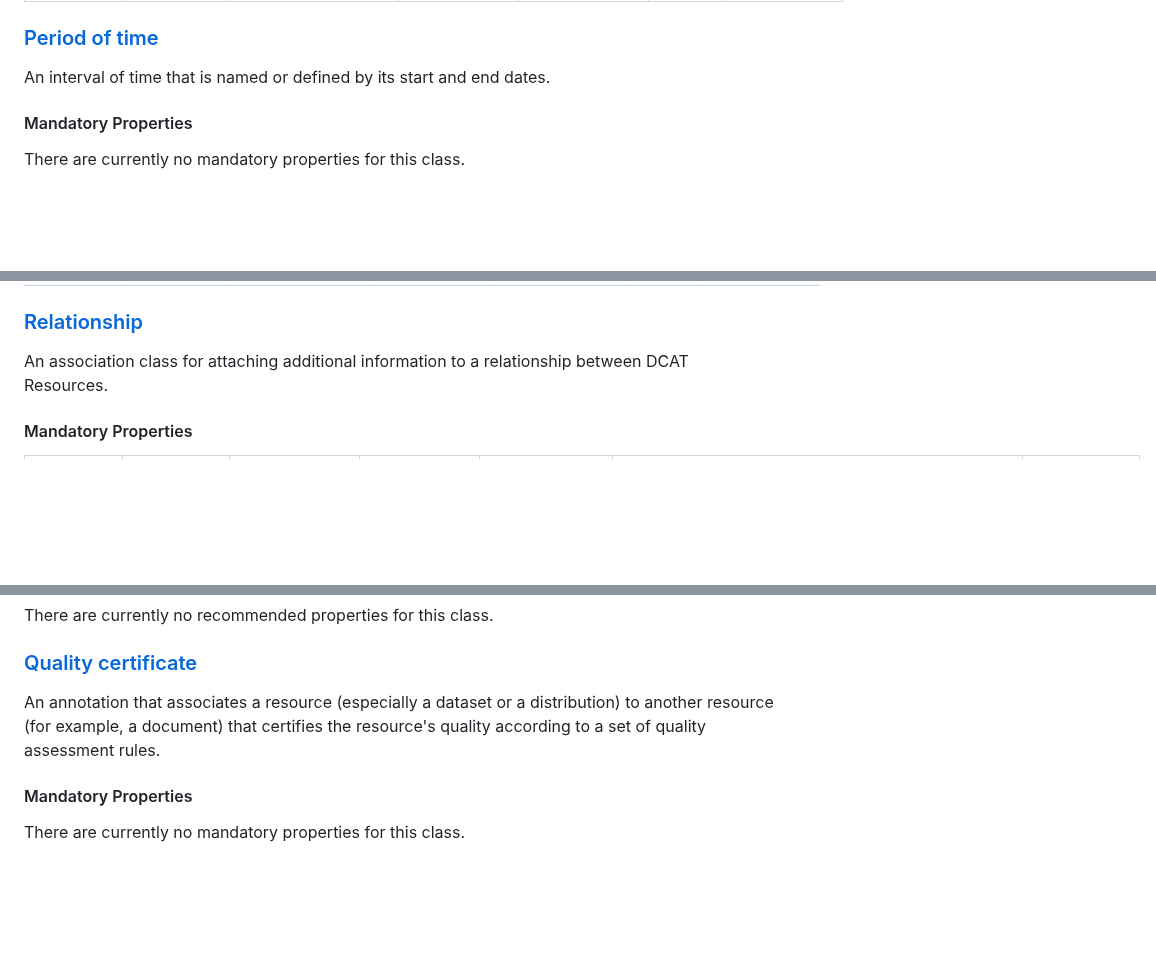
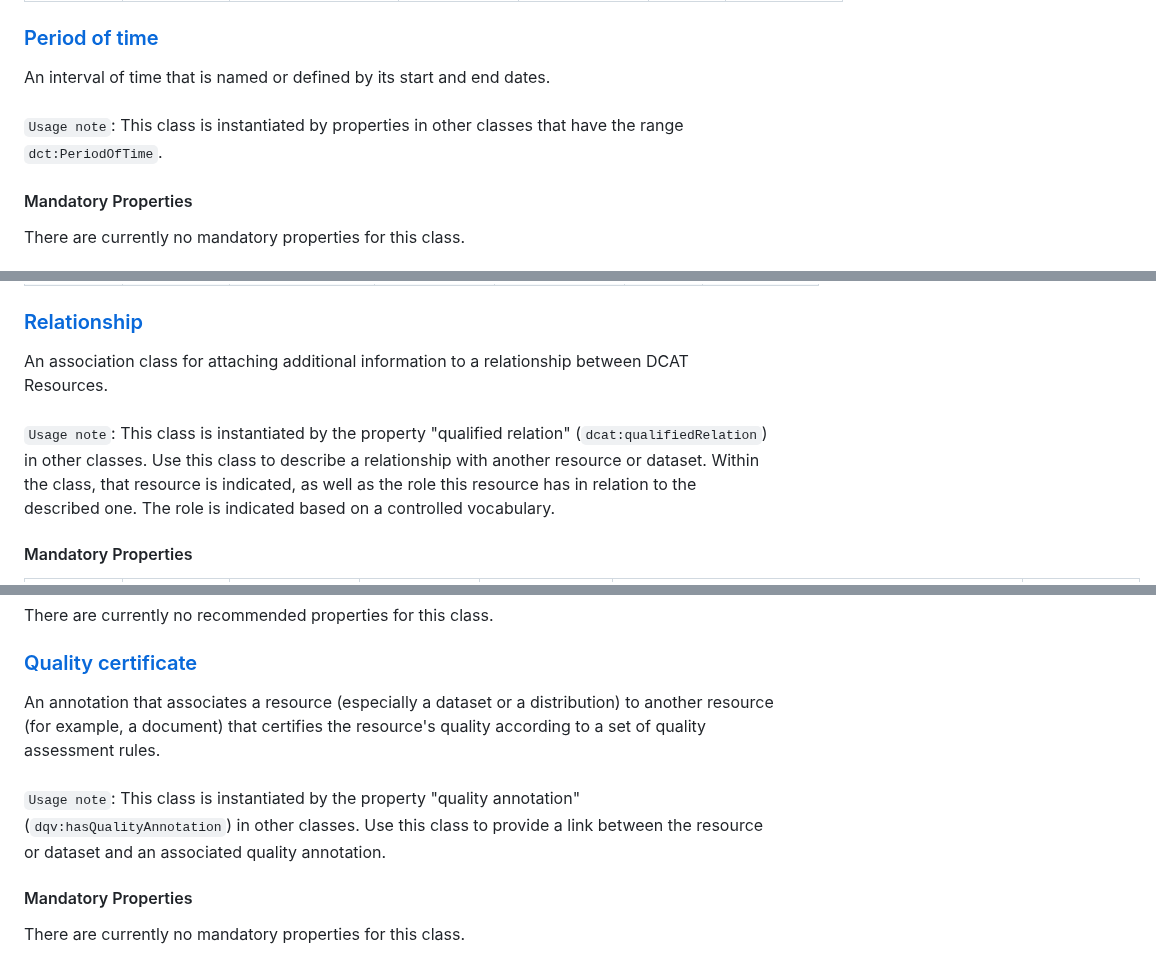
Before and after one commit to Health-RI/health-ri-metadata, a Markdown page: README.md, 3 parts joined by grey strips. Rendered like a GitHub page; blank space fills up the shorter version.

```diff
--- a/README.md
+++ b/README.md
@@ -423,7 +434,8 @@ An identifier in a particular context, consisting of the string that is the iden
 
 ### [Period of time](https://semiceu.github.io/DCAT-AP/releases/3.0.0/#Periodoftime)
 
-An interval of time that is named or defined by its start and end dates.
+An interval of time that is named or defined by its start and end dates. <br><br>
+`Usage note`: This class is instantiated by properties in other classes that have the range `dct:PeriodOfTime`.
 
 #### Mandatory Properties
 
@@ -438,7 +450,8 @@ There are currently no mandatory properties for this class.
 
 ### [Relationship](https://w3c.github.io/dxwg/dcat/#Class:Relationship)
 
-An association class for attaching additional information to a relationship between DCAT Resources.
+An association class for attaching additional information to a relationship between DCAT Resources. <br><br>
+`Usage note`: This class is instantiated by the property "qualified relation" (`dcat:qualifiedRelation`) in other classes. Use this class to describe a relationship with another resource or dataset. Within the class, that resource is indicated, as well as the role this resource has in relation to the described one. The role is indicated based on a controlled vocabulary.
 
 #### Mandatory Properties
 
@@ -453,7 +466,8 @@ There are currently no recommended properties for this class.
 
 ### [Quality certificate](https://www.w3.org/TR/vocab-dqv/#dqv:QualityCertificate)
 
-An annotation that associates a resource (especially a dataset or a distribution) to another resource (for example, a document) that certifies the resource's quality according to a set of quality assessment rules.
+An annotation that associates a resource (especially a dataset or a distribution) to another resource (for example, a document) that certifies the resource's quality according to a set of quality assessment rules. <br><br>
+`Usage note`: This class is instantiated by the property "quality annotation" (`dqv:hasQualityAnnotation`) in other classes. Use this class to provide a link between the resource or dataset and an associated quality annotation.
 
 #### Mandatory Properties
 
```
Also changed, not shown: other parts of README.md (+21 -10 lines).
